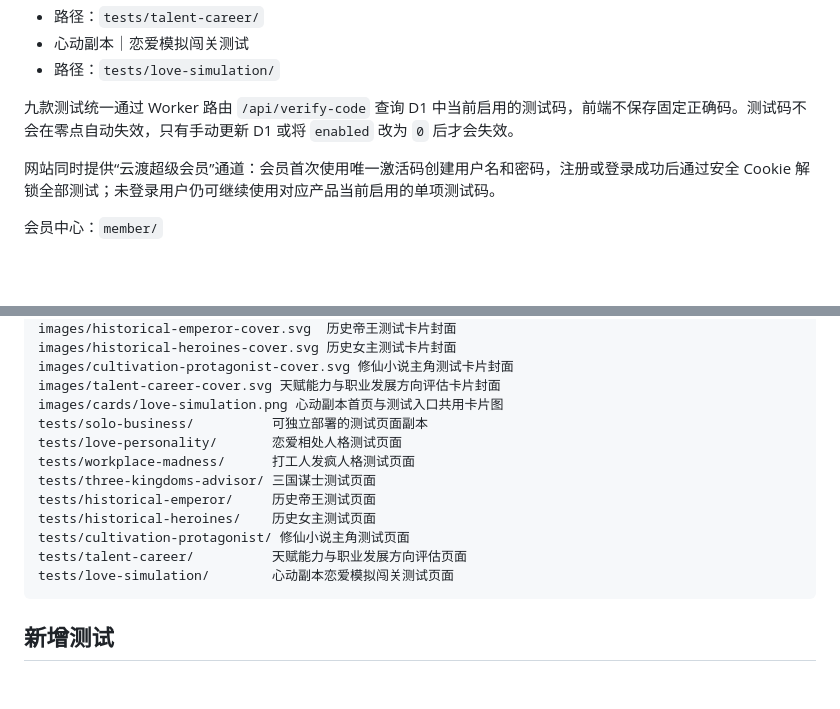
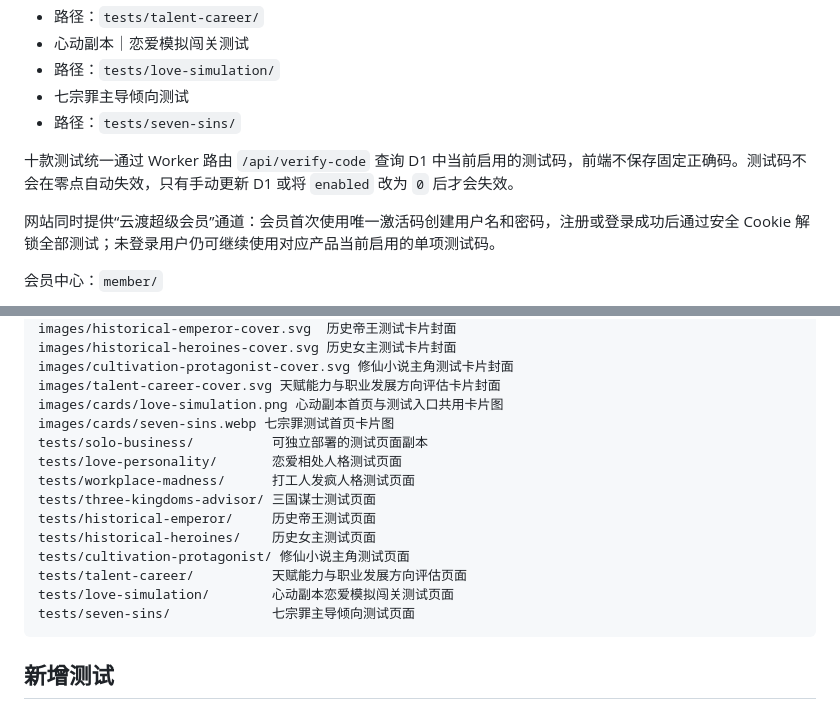
Before and after one commit to magicalapologize/Evaluation-items, a Markdown page: README.md, 2 parts joined by grey strips. Rendered like a GitHub page; blank space fills up the shorter version.

Commit message:
更新readme

````diff
--- a/README.md
+++ b/README.md
@@ -46,8 +46,10 @@ python3 -m http.server 8765
 - 路径：`tests/talent-career/`
 - 心动副本｜恋爱模拟闯关测试
 - 路径：`tests/love-simulation/`
+- 七宗罪主导倾向测试
+- 路径：`tests/seven-sins/`
 
-九款测试统一通过 Worker 路由 `/api/verify-code` 查询 D1 中当前启用的测试码，前端不保存固定正确码。测试码不会在零点自动失效，只有手动更新 D1 或将 `enabled` 改为 `0` 后才会失效。
+十款测试统一通过 Worker 路由 `/api/verify-code` 查询 D1 中当前启用的测试码，前端不保存固定正确码。测试码不会在零点自动失效，只有手动更新 D1 或将 `enabled` 改为 `0` 后才会失效。
 
 网站同时提供“云渡超级会员”通道：会员首次使用唯一激活码创建用户名和密码，注册或登录成功后通过安全 Cookie 解锁全部测试；未登录用户仍可继续使用对应产品当前启用的单项测试码。
 
@@ -84,6 +86,7 @@ images/historical-heroines-cover.svg 历史女主测试卡片封面
 images/cultivation-protagonist-cover.svg 修仙小说主角测试卡片封面
 images/talent-career-cover.svg 天赋能力与职业发展方向评估卡片封面
 images/cards/love-simulation.png 心动副本首页与测试入口共用卡片图
+images/cards/seven-sins.webp 七宗罪测试首页卡片图
 tests/solo-business/          可独立部署的测试页面副本
 tests/love-personality/       恋爱相处人格测试页面
 tests/workplace-madness/      打工人发疯人格测试页面
@@ -93,6 +96,7 @@ tests/historical-heroines/    历史女主测试页面
 tests/cultivation-protagonist/ 修仙小说主角测试页面
 tests/talent-career/          天赋能力与职业发展方向评估页面
 tests/love-simulation/        心动副本恋爱模拟闯关测试页面
+tests/seven-sins/             七宗罪主导倾向测试页面
 ```
 
 ## 新增测试
````
